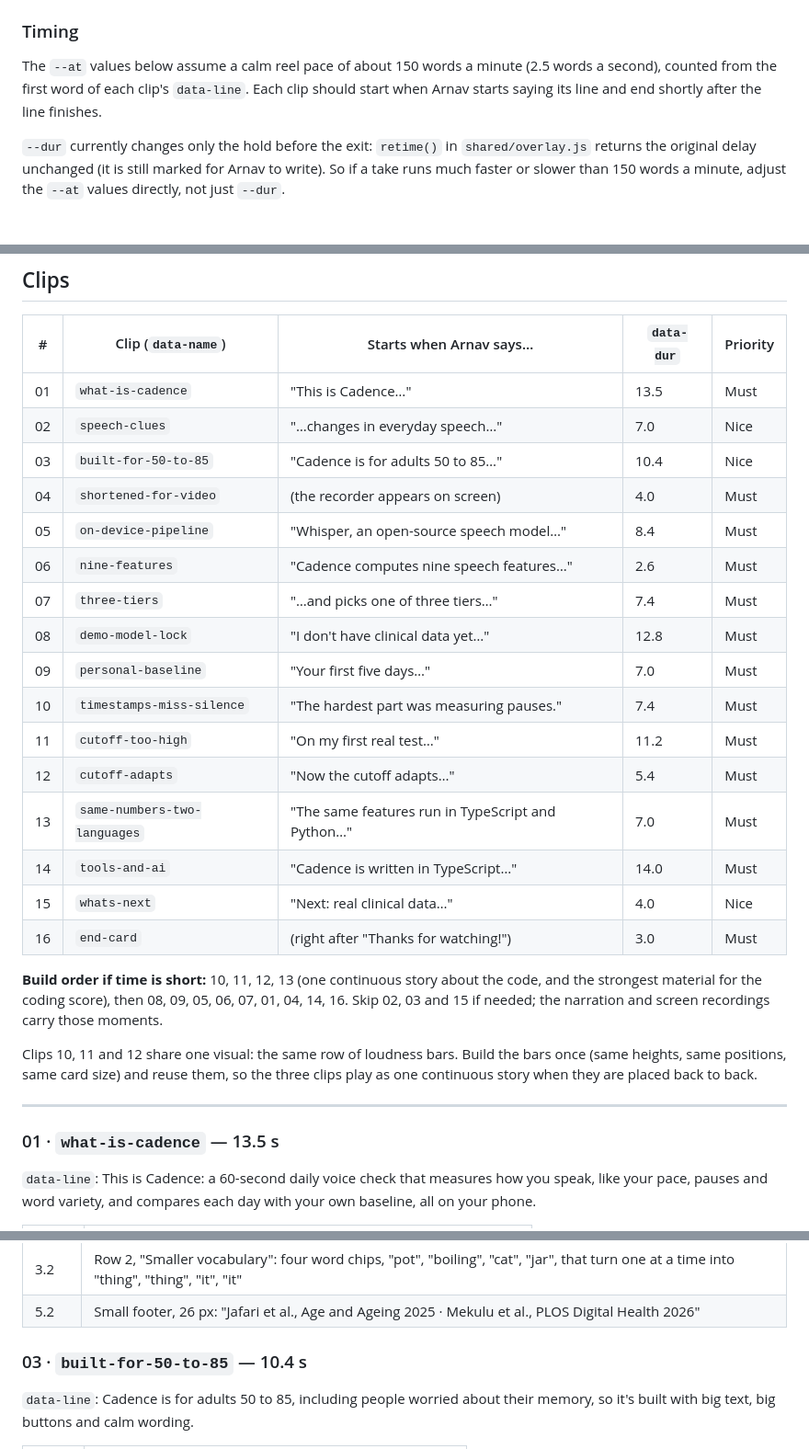
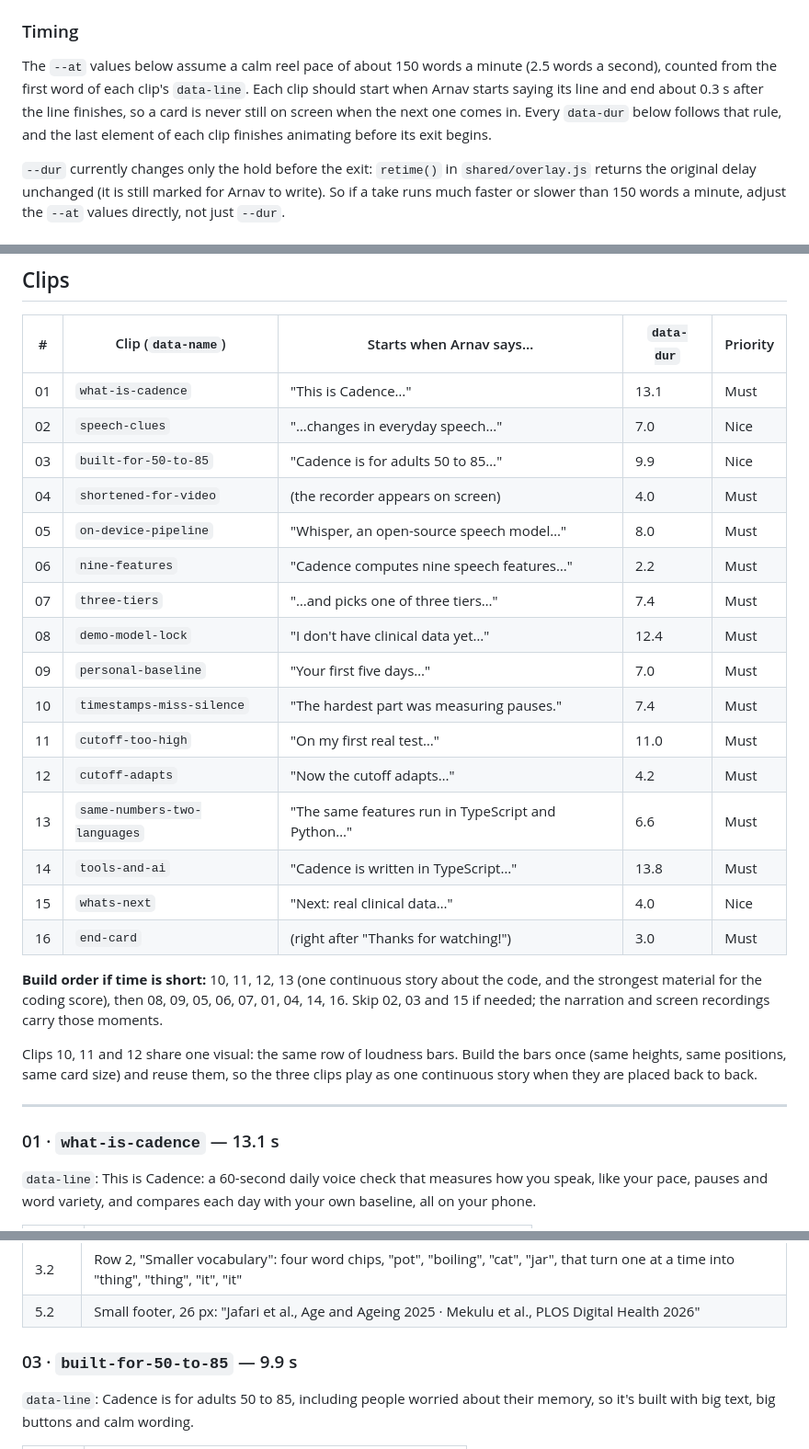
Before and after one commit to arnv15/Cadence, a Markdown page: docs/OVERLAY_SPEC.md, 3 parts joined by grey strips. Shown at 92% size. Drawn GitHub-style.

```diff
--- a/docs/OVERLAY_SPEC.md
+++ b/docs/OVERLAY_SPEC.md
@@ -42,7 +42,9 @@ creativity, design and coding skill, and the rules require an honest account of
 
 The `--at` values below assume a calm reel pace of about 150 words a minute (2.5 words a second),
 counted from the first word of each clip's `data-line`. Each clip should start when Arnav starts
-saying its line and end shortly after the line finishes.
+saying its line and end about 0.3 s after the line finishes, so a card is never still on screen when
+the next one comes in. Every `data-dur` below follows that rule, and the last element of each clip
+finishes animating before its exit begins.
 
 `--dur` currently changes only the hold before the exit: `retime()` in `shared/overlay.js` returns
 the original delay unchanged (it is still marked for Arnav to write). So if a take runs much faster
@@ -143,20 +145,20 @@ arrow (and a strike line through it), padlock, scissors, checkmark, empty checkb
 
 | # | Clip (`data-name`) | Starts when Arnav says… | `data-dur` | Priority |
 |---|---|---|---|---|
-| 01 | `what-is-cadence` | "This is Cadence…" | 13.5 | Must |
+| 01 | `what-is-cadence` | "This is Cadence…" | 13.1 | Must |
 | 02 | `speech-clues` | "…changes in everyday speech…" | 7.0 | Nice |
-| 03 | `built-for-50-to-85` | "Cadence is for adults 50 to 85…" | 10.4 | Nice |
+| 03 | `built-for-50-to-85` | "Cadence is for adults 50 to 85…" | 9.9 | Nice |
 | 04 | `shortened-for-video` | (the recorder appears on screen) | 4.0 | Must |
-| 05 | `on-device-pipeline` | "Whisper, an open-source speech model…" | 8.4 | Must |
-| 06 | `nine-features` | "Cadence computes nine speech features…" | 2.6 | Must |
+| 05 | `on-device-pipeline` | "Whisper, an open-source speech model…" | 8.0 | Must |
+| 06 | `nine-features` | "Cadence computes nine speech features…" | 2.2 | Must |
 | 07 | `three-tiers` | "…and picks one of three tiers…" | 7.4 | Must |
-| 08 | `demo-model-lock` | "I don't have clinical data yet…" | 12.8 | Must |
+| 08 | `demo-model-lock` | "I don't have clinical data yet…" | 12.4 | Must |
 | 09 | `personal-baseline` | "Your first five days…" | 7.0 | Must |
 | 10 | `timestamps-miss-silence` | "The hardest part was measuring pauses." | 7.4 | Must |
-| 11 | `cutoff-too-high` | "On my first real test…" | 11.2 | Must |
-| 12 | `cutoff-adapts` | "Now the cutoff adapts…" | 5.4 | Must |
-| 13 | `same-numbers-two-languages` | "The same features run in TypeScript and Python…" | 7.0 | Must |
-| 14 | `tools-and-ai` | "Cadence is written in TypeScript…" | 14.0 | Must |
+| 11 | `cutoff-too-high` | "On my first real test…" | 11.0 | Must |
+| 12 | `cutoff-adapts` | "Now the cutoff adapts…" | 4.2 | Must |
+| 13 | `same-numbers-two-languages` | "The same features run in TypeScript and Python…" | 6.6 | Must |
+| 14 | `tools-and-ai` | "Cadence is written in TypeScript…" | 13.8 | Must |
 | 15 | `whats-next` | "Next: real clinical data…" | 4.0 | Nice |
 | 16 | `end-card` | (right after "Thanks for watching!") | 3.0 | Must |
 
@@ -170,7 +172,7 @@ story when they are placed back to back.
 
 ---
 
-### 01 · `what-is-cadence` — 13.5 s
+### 01 · `what-is-cadence` — 13.1 s
 
 `data-line`: This is Cadence: a 60-second daily voice check that measures how you speak, like your
 pace, pauses and word variety, and compares each day with your own baseline, all on your phone.
@@ -202,7 +204,7 @@ The clip starts on "changes", about 0.8 s into the line.
 | 3.2 | Row 2, "Smaller vocabulary": four word chips, "pot", "boiling", "cat", "jar", that turn one at a time into "thing", "thing", "it", "it" |
 | 5.2 | Small footer, 26 px: "Jafari et al., Age and Ageing 2025 · Mekulu et al., PLOS Digital Health 2026" |
 
-### 03 · `built-for-50-to-85` — 10.4 s
+### 03 · `built-for-50-to-85` — 9.9 s
 
 `data-line`: Cadence is for adults 50 to 85, including people worried about their memory, so it's
 built with big text, big buttons and calm wording.
```
Also changed, not shown: other parts of docs/OVERLAY_SPEC.md (+7 -7 lines), docs/VIDEO_SCRIPT.md (+56 -56 lines).
